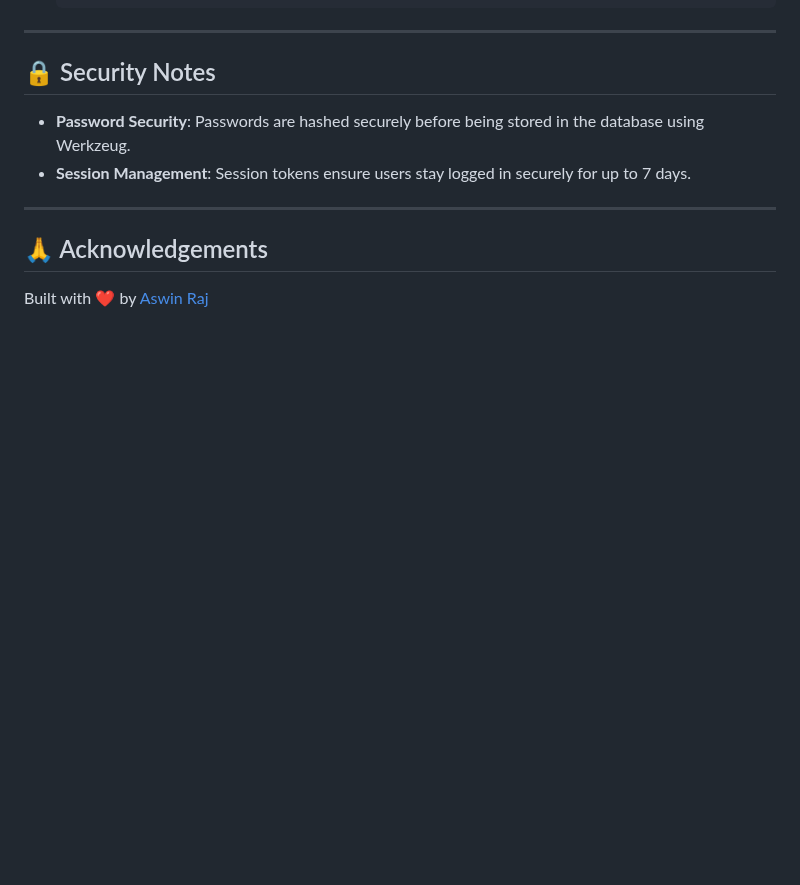
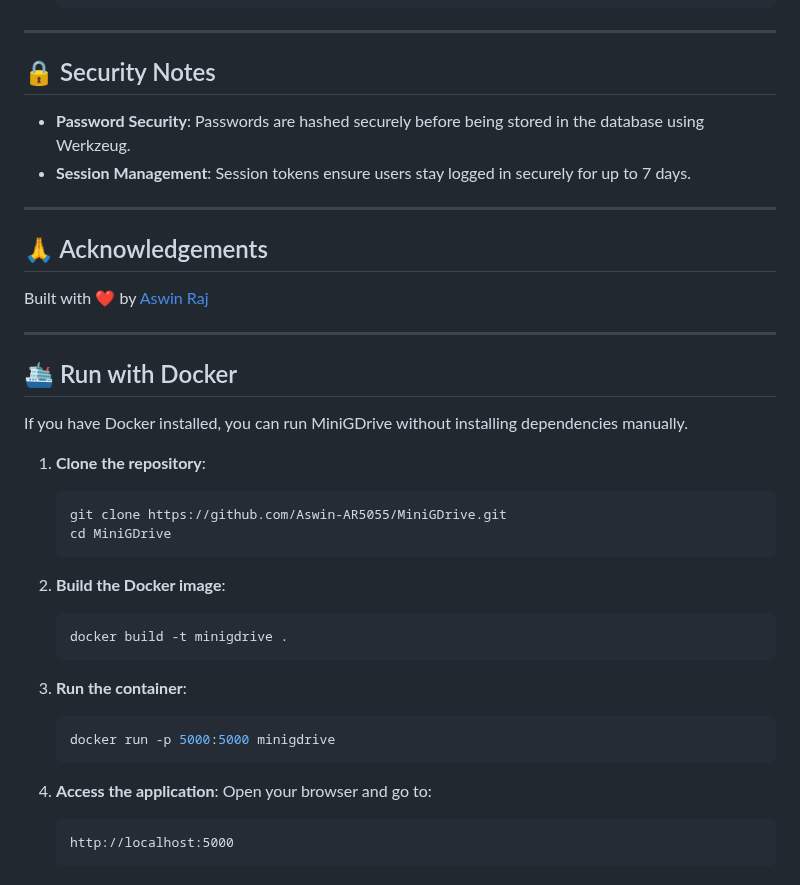
Before and after one commit to Aswin-AR5055/MiniGDrive, a Markdown page: README.md, the part around the change. Drawn GitHub-style; blank space fills up the shorter version.

````diff
--- a/README.md
+++ b/README.md
@@ -97,3 +97,32 @@ MiniGDrive/
 ## 🙏 Acknowledgements
 
 Built with ❤️ by [Aswin Raj](https://github.com/Aswin-AR5055)
+
+
+---
+
+## 🛳️ Run with Docker
+
+If you have Docker installed, you can run MiniGDrive without installing dependencies manually.
+
+1. **Clone the repository**:
+   ```bash
+   git clone https://github.com/Aswin-AR5055/MiniGDrive.git
+   cd MiniGDrive
+   ```
+
+2. **Build the Docker image**:
+   ```bash
+   docker build -t minigdrive .
+   ```
+
+3. **Run the container**:
+   ```bash
+   docker run -p 5000:5000 minigdrive
+   ```
+
+4. **Access the application**:
+   Open your browser and go to:
+   ```
+   http://localhost:5000
+   ```
````
